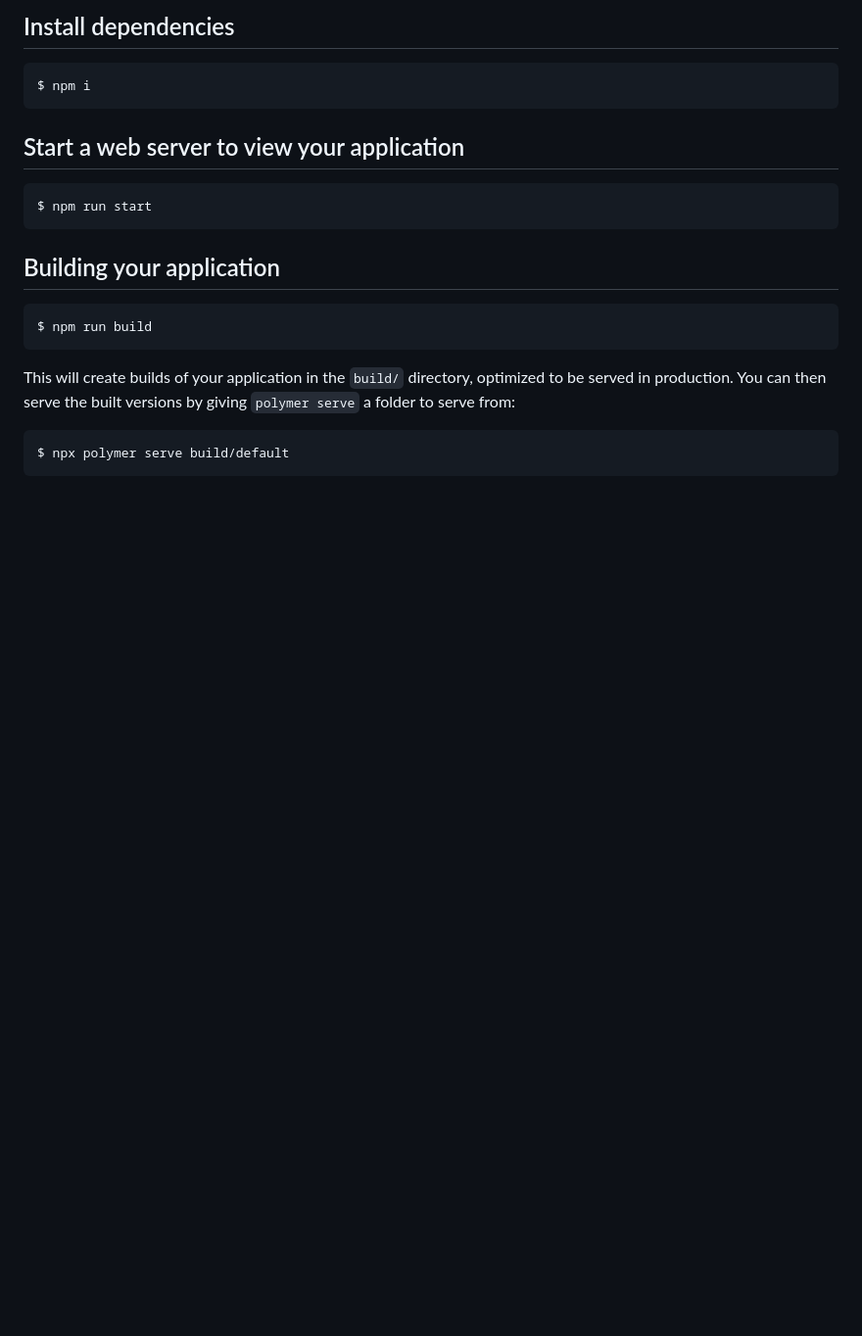
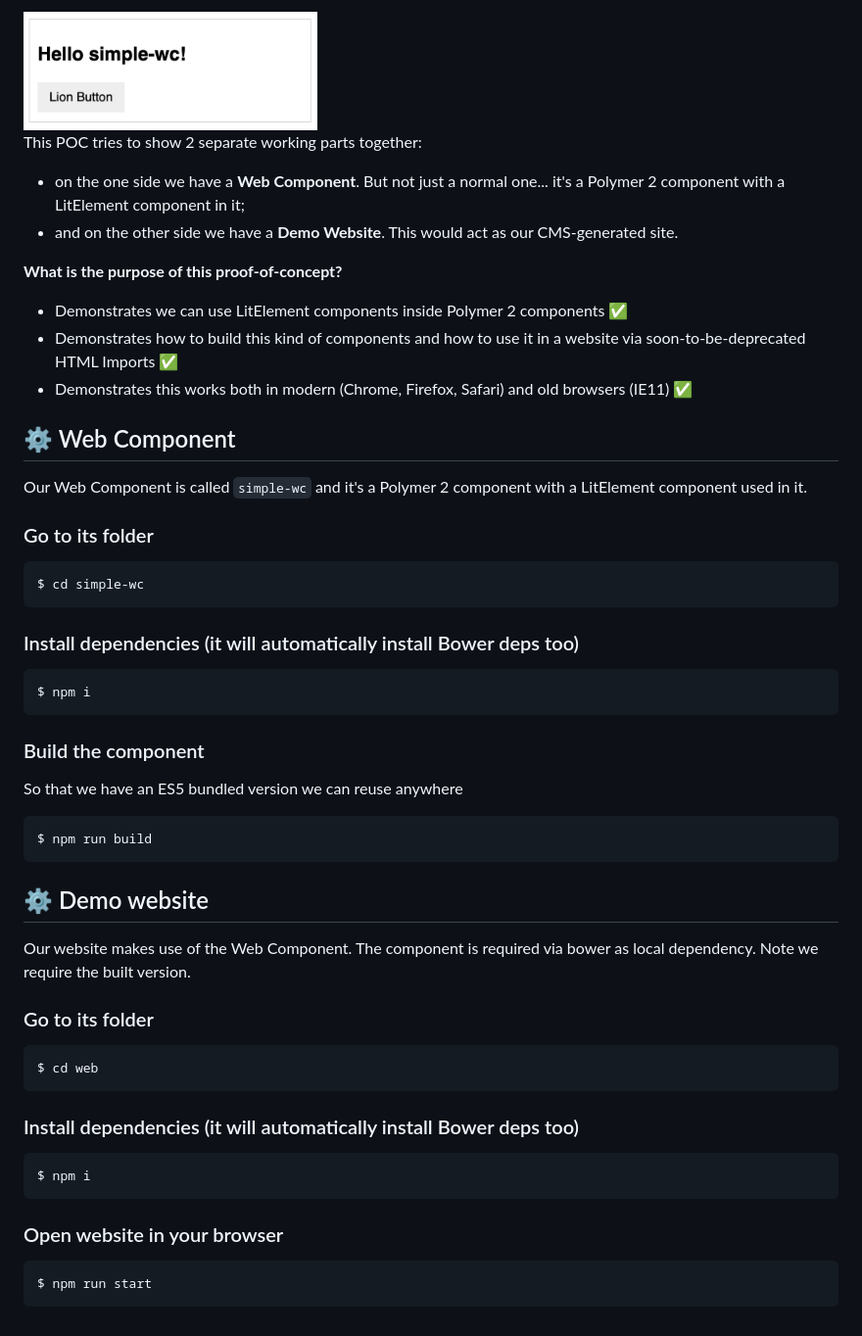
Before and after one commit to jdvivar/lit-in-polymer2-poc, a Markdown page: README.md, the part around one of its changes. Shown at 98% size. Drawn GitHub-style; pictures changed too: i.png (added); blank space fills up the shorter version.

Commit message:
Using separate elements now

````diff
--- a/README.md
+++ b/README.md
@@ -2,24 +2,59 @@
 
-## Install dependencies
+<img src=i.png width=300>
+
+This POC tries to show 2 separate working parts together:
+- on the one side we have a **Web Component**. But not just a normal one... it's a Polymer 2 component with a LitElement component in it;
+- and on the other side we have a **Demo Website**. This would act as our CMS-generated site.
+
+**What is the purpose of this proof-of-concept?**
+
+- Demonstrates we can use LitElement components inside Polymer 2 components ✅
+- Demonstrates how to build this kind of components and how to use it in a website via soon-to-be-deprecated HTML Imports ✅
+- Demonstrates this works both in modern (Chrome, Firefox, Safari) and old browsers (IE11) ✅
+
+## ⚙️ Web Component
+
+Our Web Component is called `simple-wc` and it's a Polymer 2 component with a LitElement component used in it.
+
+### Go to its folder
+
+```
+$ cd simple-wc
+```
+
+### Install dependencies (it will automatically install Bower deps too)
 
 ```
 $ npm i
 ```
 
-## Start a web server to view your application
+### Build the component
 
-```
-$ npm run start
-```
-
-## Building your application
+So that we have an ES5 bundled version we can reuse anywhere
 
 ```
 $ npm run build
 ```
 
-This will create builds of your application in the `build/` directory, optimized to be served in production. You can then serve the built versions by giving `polymer serve` a folder to serve from:
+## ⚙️ Demo website
+
+Our website makes use of the Web Component. The component is required via bower as local dependency. Note we require the built version.
+
+
+### Go to its folder
 
 ```
-$ npx polymer serve build/default
+$ cd web
 ```
+
+### Install dependencies (it will automatically install Bower deps too)
+
+```
+$ npm i
+```
+
+### Open website in your browser
+
+```
+$ npm run start
+```
````
Also changed, not shown: other parts of README.md (+1 -1 lines), 19 other files.
